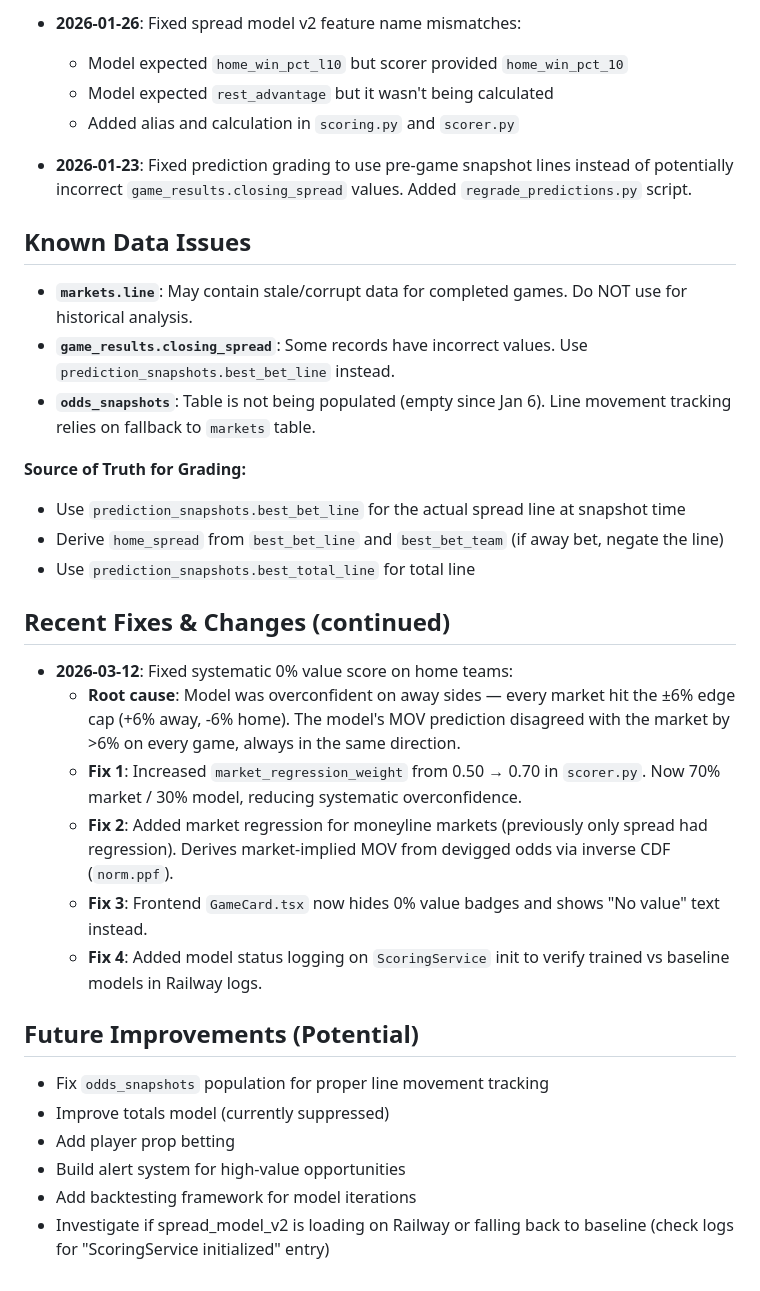
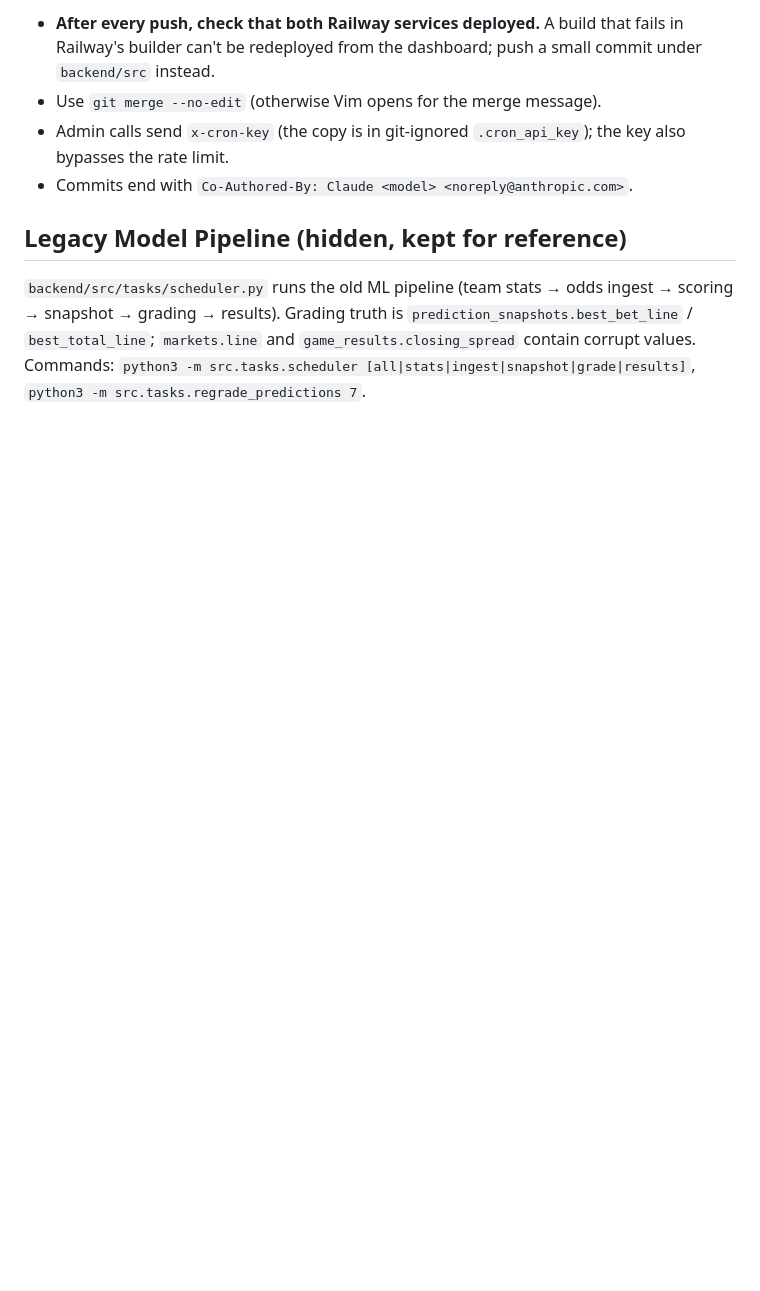
Before and after one commit to getactivemarketing/nba-value, a Markdown page: CLAUDE.md, the part around one of its changes. Drawn GitHub-style; blank space fills up the shorter version.

```diff
--- a/CLAUDE.md
+++ b/CLAUDE.md
@@ -123,36 +84,14 @@ python3 -m src.tasks.prediction_tracker summary 7
 
-- **2026-01-26**: Fixed spread model v2 feature name mismatches:
-  - Model expected `home_win_pct_l10` but scorer provided `home_win_pct_10`
-  - Model expected `rest_advantage` but it wasn't being calculated
-  - Added alias and calculation in `scoring.py` and `scorer.py`
+- **After every push, check that both Railway services deployed.** A build that fails in Railway's builder
+  can't be redeployed from the dashboard; push a small commit under `backend/src` instead.
+- Use `git merge --no-edit` (otherwise Vim opens for the merge message).
+- Admin calls send `x-cron-key` (the copy is in git-ignored `.cron_api_key`); the key also bypasses the rate limit.
+- Commits end with `Co-Authored-By: Claude <model> <noreply@anthropic.com>`.
 
-- **2026-01-23**: Fixed prediction grading to use pre-game snapshot lines instead of potentially incorrect `game_results.closing_spread` values. Added `regrade_predictions.py` script.
+## Legacy Model Pipeline (hidden, kept for reference)
 
-## Known Data Issues
-
-- **`markets.line`**: May contain stale/corrupt data for completed games. Do NOT use for historical analysis.
-- **`game_results.closing_spread`**: Some records have incorrect values. Use `prediction_snapshots.best_bet_line` instead.
-- **`odds_snapshots`**: Table is not being populated (empty since Jan 6). Line movement tracking relies on fallback to `markets` table.
-
-**Source of Truth for Grading:**
-- Use `prediction_snapshots.best_bet_line` for the actual spread line at snapshot time
-- Derive `home_spread` from `best_bet_line` and `best_bet_team` (if away bet, negate the line)
-- Use `prediction_snapshots.best_total_line` for total line
-
-## Recent Fixes & Changes (continued)
-
-- **2026-03-12**: Fixed systematic 0% value score on home teams:
-  - **Root cause**: Model was overconfident on away sides — every market hit the ±6% edge cap (+6% away, -6% home). The model's MOV prediction disagreed with the market by >6% on every game, always in the same direction.
-  - **Fix 1**: Increased `market_regression_weight` from 0.50 → 0.70 in `scorer.py`. Now 70% market / 30% model, reducing systematic overconfidence.
-  - **Fix 2**: Added market regression for moneyline markets (previously only spread had regression). Derives market-implied MOV from devigged odds via inverse CDF (`norm.ppf`).
-  - **Fix 3**: Frontend `GameCard.tsx` now hides 0% value badges and shows "No value" text instead.
-  - **Fix 4**: Added model status logging on `ScoringService` init to verify trained vs baseline models in Railway logs.
-
-## Future Improvements (Potential)
-
-- Fix `odds_snapshots` population for proper line movement tracking
-- Improve totals model (currently suppressed)
-- Add player prop betting
-- Build alert system for high-value opportunities
-- Add backtesting framework for model iterations
-- Investigate if spread_model_v2 is loading on Railway or falling back to baseline (check logs for "ScoringService initialized" entry)
+`backend/src/tasks/scheduler.py` runs the old ML pipeline (team stats → odds ingest → scoring → snapshot →
+grading → results). Grading truth is `prediction_snapshots.best_bet_line` / `best_total_line`;
+`markets.line` and `game_results.closing_spread` contain corrupt values. Commands:
+`python3 -m src.tasks.scheduler [all|stats|ingest|snapshot|grade|results]`,
+`python3 -m src.tasks.regrade_predictions 7`.
```
Also changed, not shown: other parts of CLAUDE.md (+60 -99 lines).
